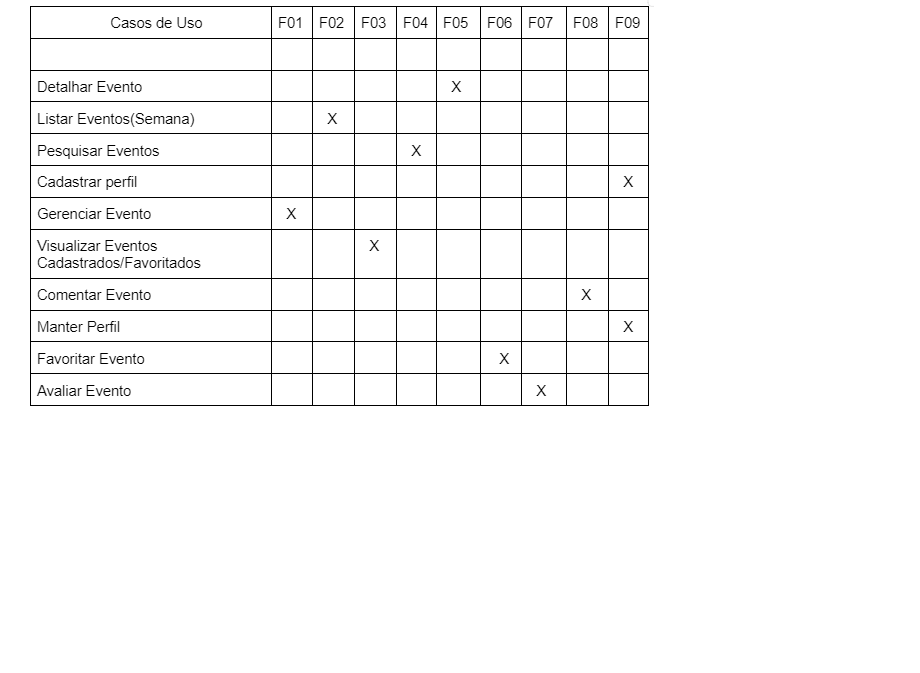
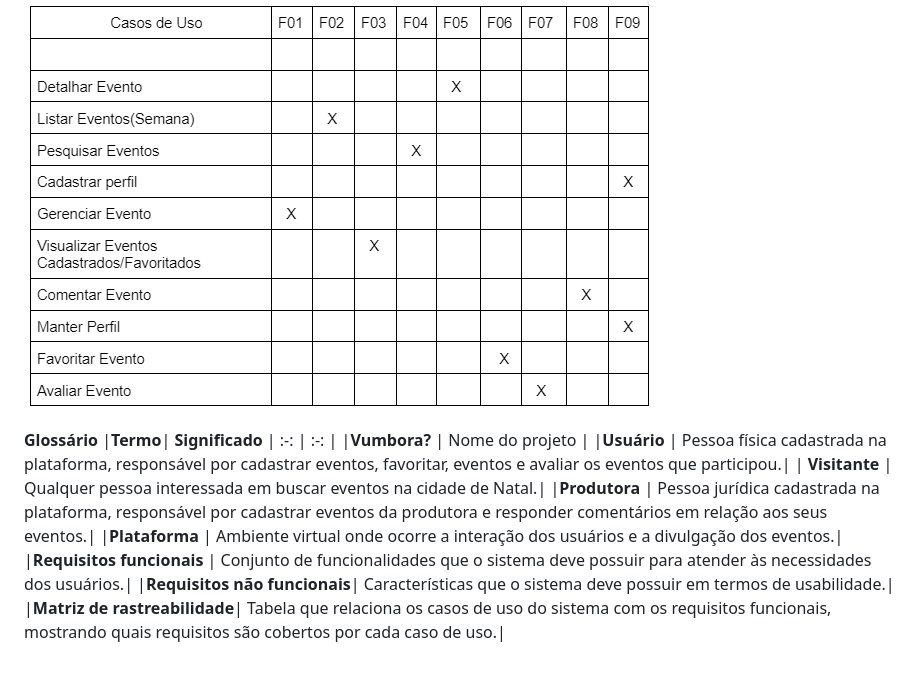
Before and after one commit to gigigabytes/vumbora_, a Markdown page: doc/visao/doc-visao.md, the part around the change printed below. GitHub-like rendering; blank space fills up the shorter version.

Commit message:
doc: adiciona glossario (#136

```diff
--- a/doc/visao/doc-visao.md
+++ b/doc/visao/doc-visao.md
@@ -94,3 +95,16 @@ Os usuários classificarão os eventos e as pessoas que os produziram para que e
 | Avaliar Evento         |    |   |   |    |   |   | X   |    |    |
 
 ![Foto da Matriz de Rastreabilidade ](/doc/visao/Matriz-Rastreabilidade(Vumbora).png)
+
+
+**Glossário**
+|**Termo**| **Significado**
+| :-:      |  :-:        |
+|**Vumbora?** | Nome do projeto |
+|**Usuário** | Pessoa física cadastrada na plataforma, responsável por cadastrar eventos, favoritar, eventos e avaliar os eventos que participou.|
+| **Visitante** | Qualquer pessoa interessada em buscar eventos na cidade de Natal.|
+|**Produtora** | Pessoa jurídica cadastrada na plataforma, responsável por cadastrar eventos da produtora e responder comentários em relação aos seus eventos.|
+|**Plataforma** | Ambiente virtual onde ocorre a interação dos usuários e a divulgação dos eventos.|
+|**Requisitos funcionais** | Conjunto de funcionalidades que o sistema deve possuir para atender às necessidades dos usuários.|
+|**Requisitos não funcionais**| Características que o sistema deve possuir em termos de usabilidade.|
+|**Matriz de rastreabilidade**| Tabela que relaciona os casos de uso do sistema com os requisitos funcionais, mostrando quais requisitos são cobertos por cada caso de uso.|
```
Also changed, not shown: other parts of doc/visao/doc-visao.md (+1 -0 lines).
